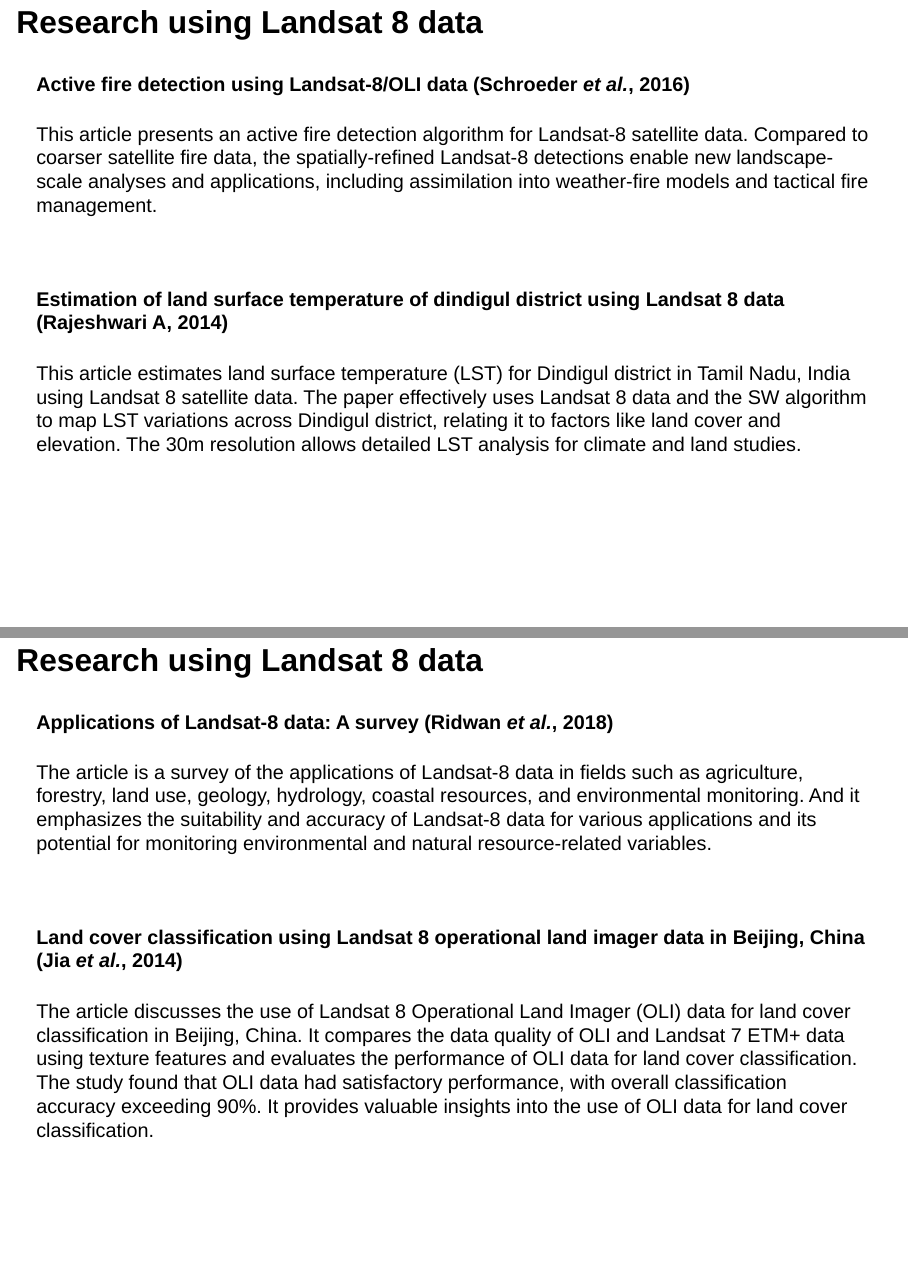
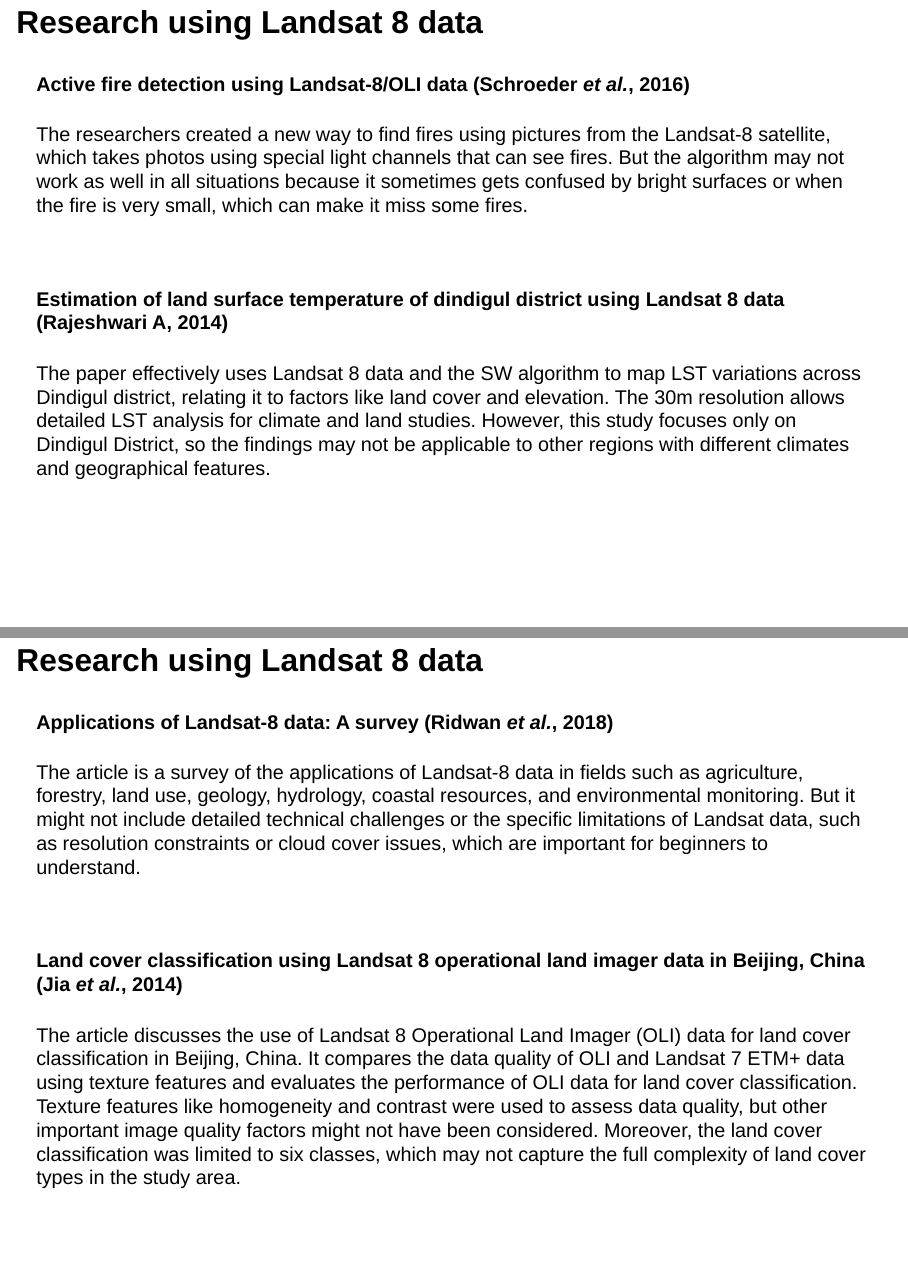
Before and after one commit to XianchenWang0421/CASA0023_Week2_Presentation, a Quarto document (index.qmd): pages 6 and 7 of 10, joined at a grey line. Rendered offline with R 4.5, knitr and Pandoc in place of Quarto, with nearby package versions; drawn as Slidy slides in place of the format the file asks for.

Commit message:
Week_2 presentation_research

```diff
--- a/index.qmd
+++ b/index.qmd
@@ -99,25 +99,25 @@ Source: [@USGSn/d]
 
 #### Active fire detection using Landsat-8/OLI data [@Schroeder2016]
 
-This article presents an active fire detection algorithm for Landsat-8 satellite data. Compared to coarser satellite fire data, the spatially-refined Landsat-8 detections enable new landscape-scale analyses and applications, including assimilation into weather-fire models and tactical fire management.
+The researchers created a new way to find fires using pictures from the Landsat-8 satellite, which takes photos using special light channels that can see fires. But the algorithm may not work as well in all situations because it sometimes gets confused by bright surfaces or when the fire is very small, which can make it miss some fires.
 
 <br />
 
 #### Estimation of land surface temperature of dindigul district using Landsat 8 data [@RajeshwariA2014]
 
-This article estimates land surface temperature (LST) for Dindigul district in Tamil Nadu, India using Landsat 8 satellite data. The paper effectively uses Landsat 8 data and the SW algorithm to map LST variations across Dindigul district, relating it to factors like land cover and elevation. The 30m resolution allows detailed LST analysis for climate and land studies.
+The paper effectively uses Landsat 8 data and the SW algorithm to map LST variations across Dindigul district, relating it to factors like land cover and elevation. The 30m resolution allows detailed LST analysis for climate and land studies. However, this study focuses only on Dindigul District, so the findings may not be applicable to other regions with different climates and geographical features.
 
 ## Research using Landsat 8 data {.smaller}
 
 #### Applications of Landsat-8 data: A survey [@Ridwan2018]
 
-The article is a survey of the applications of Landsat-8 data in fields such as agriculture, forestry, land use, geology, hydrology, coastal resources, and environmental monitoring. And it emphasizes the suitability and accuracy of Landsat-8 data for various applications and its potential for monitoring environmental and natural resource-related variables.
+The article is a survey of the applications of Landsat-8 data in fields such as agriculture, forestry, land use, geology, hydrology, coastal resources, and environmental monitoring. But it might not include detailed technical challenges or the specific limitations of Landsat data, such as resolution constraints or cloud cover issues, which are important for beginners to understand.
 
 <br />
 
 #### Land cover classification using Landsat 8 operational land imager data in Beijing, China [@Jia2014]
 
-The article discusses the use of Landsat 8 Operational Land Imager (OLI) data for land cover classification in Beijing, China. It compares the data quality of OLI and Landsat 7 ETM+ data using texture features and evaluates the performance of OLI data for land cover classification. The study found that OLI data had satisfactory performance, with overall classification accuracy exceeding 90%. It provides valuable insights into the use of OLI data for land cover classification.
+The article discusses the use of Landsat 8 Operational Land Imager (OLI) data for land cover classification in Beijing, China. It compares the data quality of OLI and Landsat 7 ETM+ data using texture features and evaluates the performance of OLI data for land cover classification. Texture features like homogeneity and contrast were used to assess data quality, but other important image quality factors might not have been considered. Moreover, the land cover classification was limited to six classes, which may not capture the full complexity of land cover types in the study area.
 
 ## Reflection {.smaller}
 
```
Also changed, not shown: CASA0023_Week2_Presentation.bib (+2 -2 lines), .quarto/idx/index.qmd.json, docs/search.json, 2 other files.
